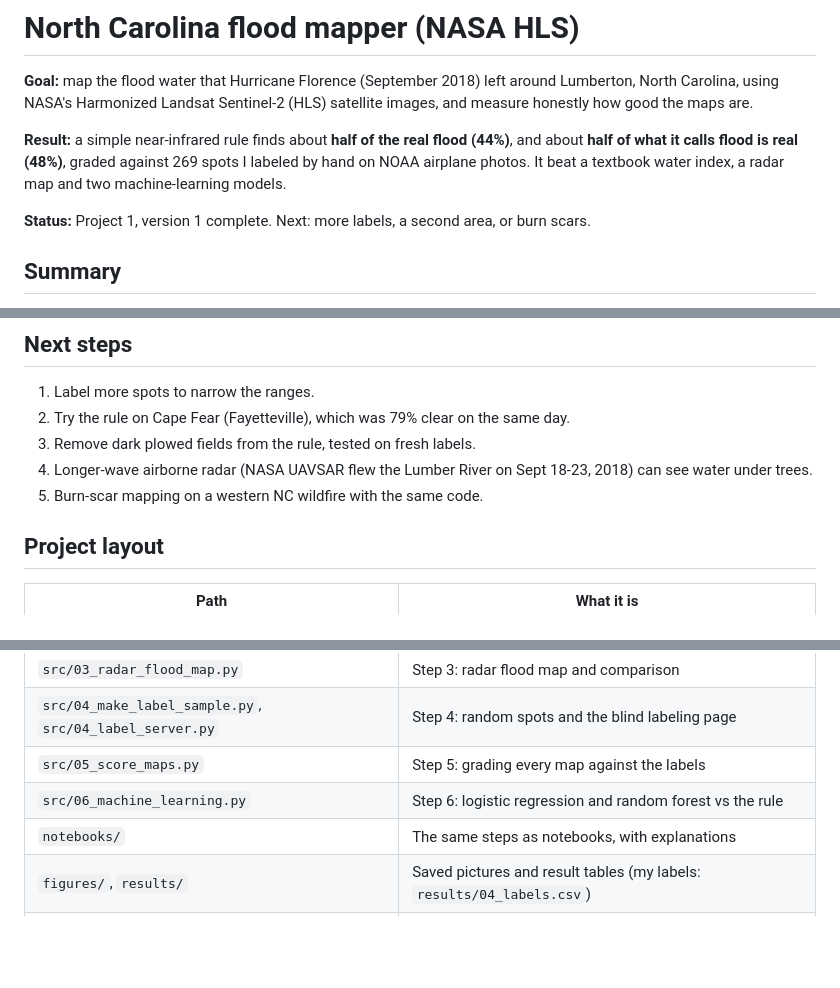
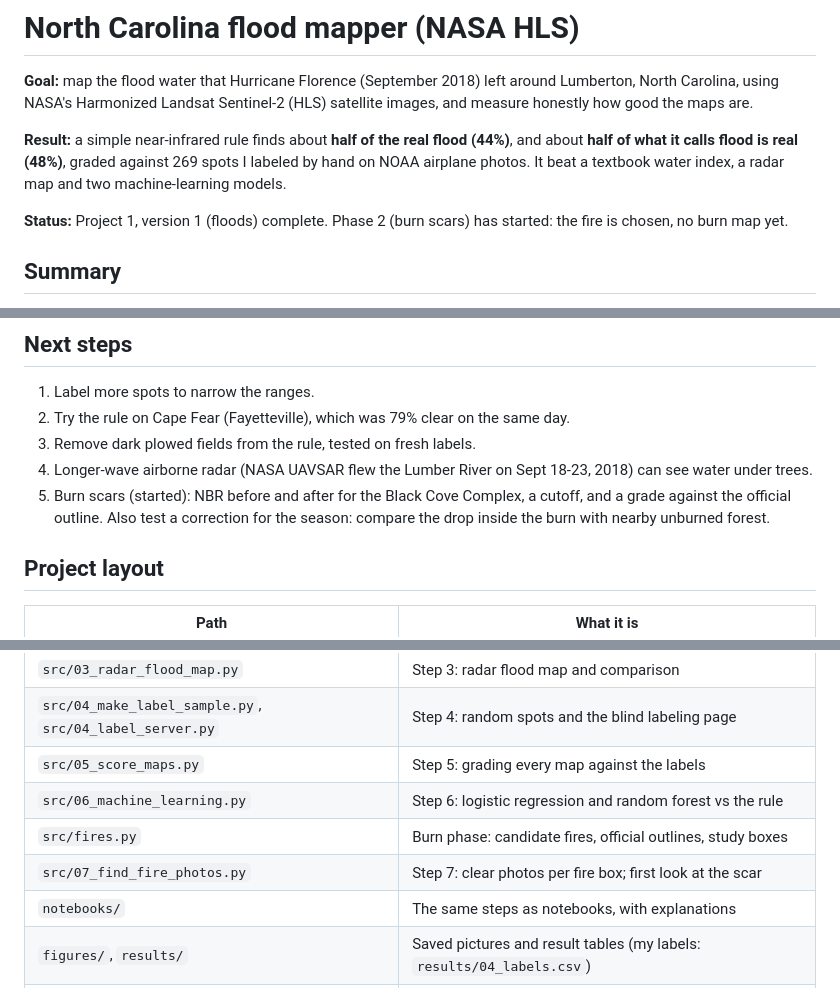
Before and after one commit to HolySmoresS/nc-hls-mapper, a Markdown page: README.md, 3 parts joined by grey strips. Drawn GitHub-style; blank space fills up the shorter version.

```diff
--- a/README.md
+++ b/README.md
@@ -4,7 +4,7 @@
 
 **Result:** a simple near-infrared rule finds about **half of the real flood (44%)**, and about **half of what it calls flood is real (48%)**, graded against 269 spots I labeled by hand on NOAA airplane photos. It beat a textbook water index, a radar map and two machine-learning models.
 
-**Status:** Project 1, version 1 complete. Next: more labels, a second area, or burn scars.
+**Status:** Project 1, version 1 (floods) complete. Phase 2 (burn scars) has started: the fire is chosen, no burn map yet.
 
 ## Summary
 - The study area is a 23 x 17 km box around the Lumber River at Lumberton. It was the only one of three flooded river towns with a clear satellite photo soon after the storm (Sept 18, 2018, four days after landfall).
@@ -109,7 +141,7 @@ The models were pickier than the rule: right more often when they said flood (59
 2. Try the rule on Cape Fear (Fayetteville), which was 79% clear on the same day.
 3. Remove dark plowed fields from the rule, tested on fresh labels.
 4. Longer-wave airborne radar (NASA UAVSAR flew the Lumber River on Sept 18-23, 2018) can see water under trees.
-5. Burn-scar mapping on a western NC wildfire with the same code.
+5. Burn scars (started): NBR before and after for the Black Cove Complex, a cutoff, and a grade against the official outline. Also test a correction for the season: compare the drop inside the burn with nearby unburned forest.
 
 ## Project layout
 | Path | What it is |
@@ -122,6 +154,8 @@ The models were pickier than the rule: right more often when they said flood (59
 | `src/04_make_label_sample.py`, `src/04_label_server.py` | Step 4: random spots and the blind labeling page |
 | `src/05_score_maps.py` | Step 5: grading every map against the labels |
 | `src/06_machine_learning.py` | Step 6: logistic regression and random forest vs the rule |
+| `src/fires.py` | Burn phase: candidate fires, official outlines, study boxes |
+| `src/07_find_fire_photos.py` | Step 7: clear photos per fire box; first look at the scar |
 | `notebooks/` | The same steps as notebooks, with explanations |
 | `figures/`, `results/` | Saved pictures and result tables (my labels: `results/04_labels.csv`) |
 | `LOG.md` | Experiment log: every step, its result, and what I learned |
```
Also changed, not shown: other parts of README.md (+34 -0 lines), CLAUDE.md (+5 -2 lines), LOG.md (+1 -0 lines), figures/07_fire_outlines.png (added), figures/07_fire_photos_timeline.png (added), 6 other files.
